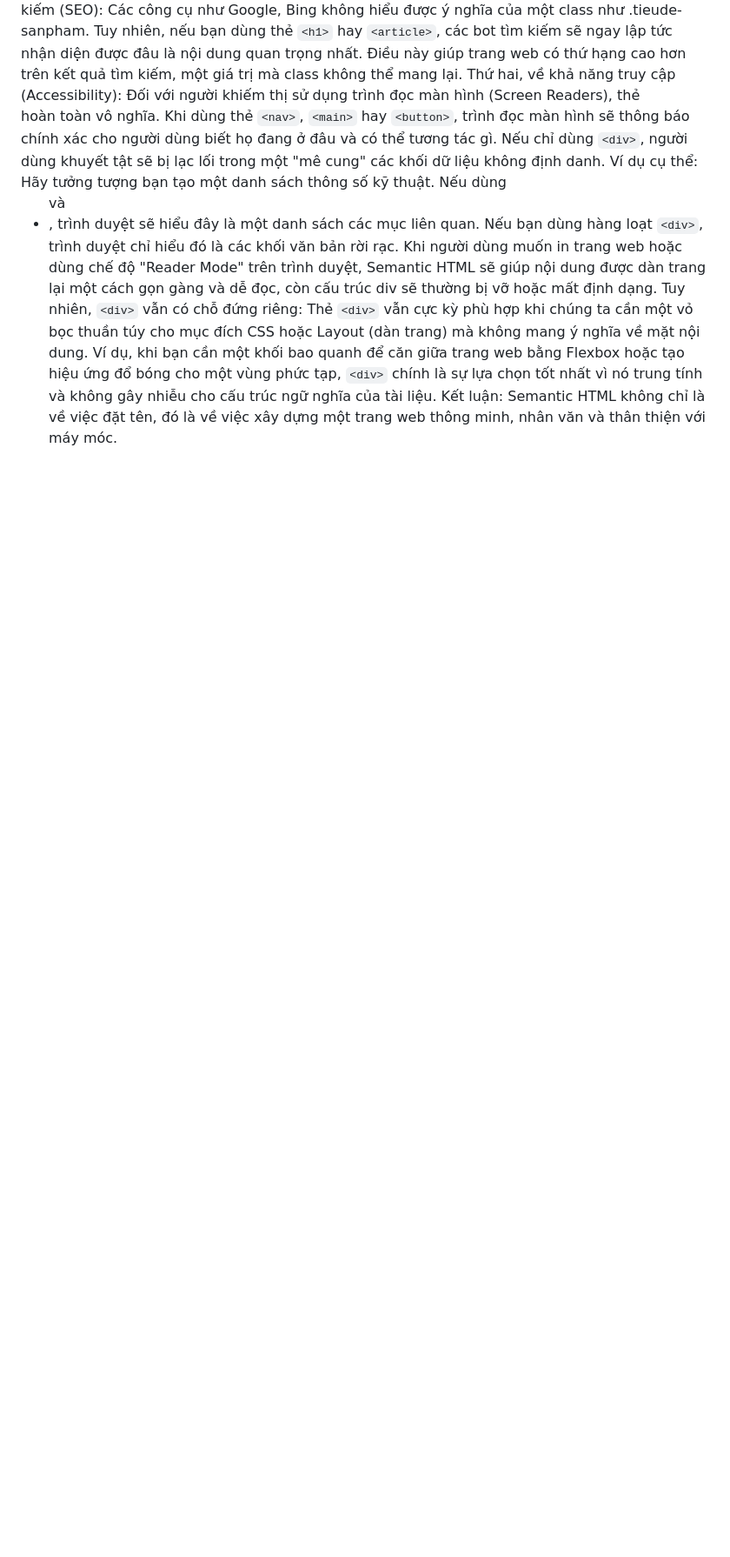
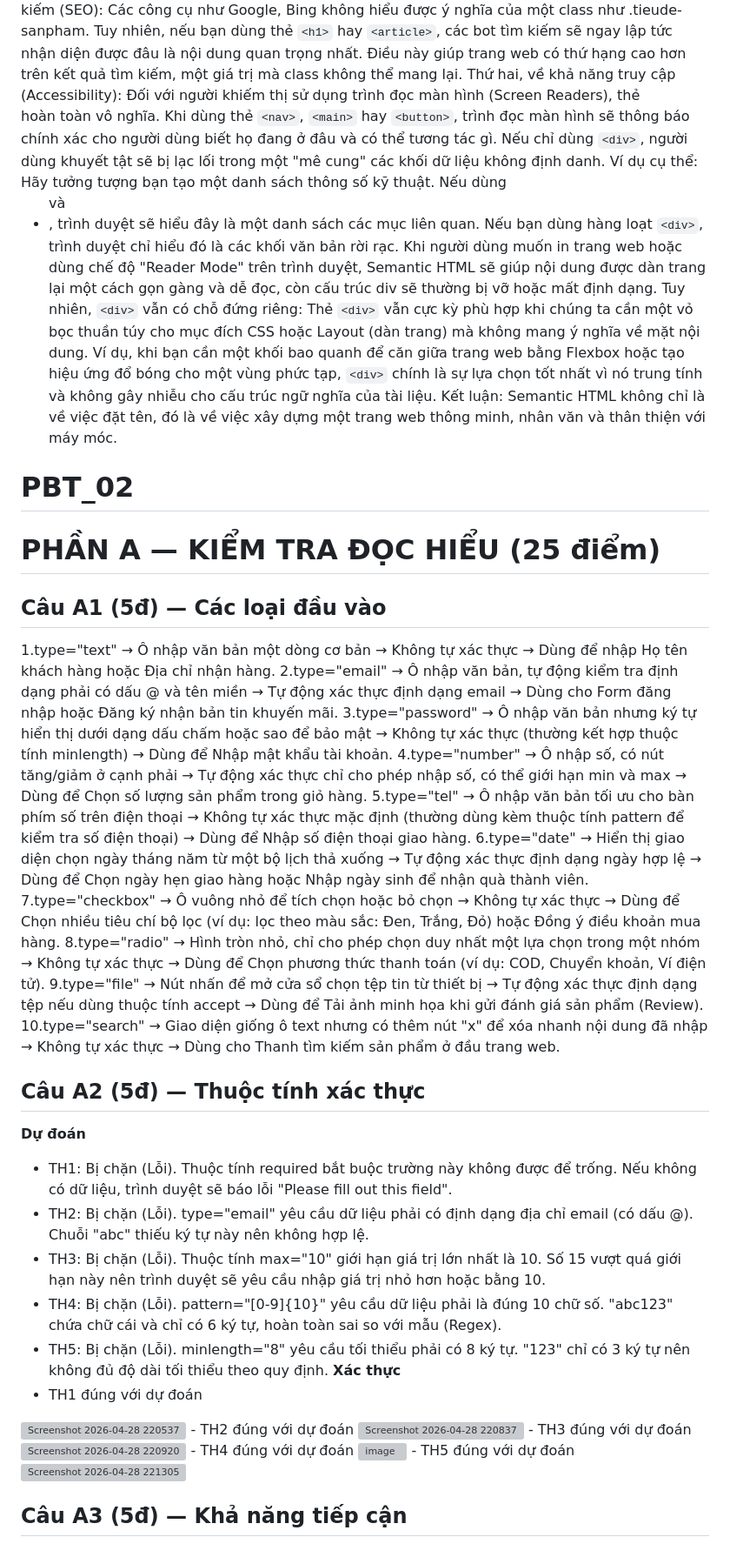
Before and after one commit to nhuy3011/phieu-bai-tap-nen-tang-web, a Markdown page: answers.md, the part around one of its changes. Shown at 87% size. Drawn GitHub-style; blank space fills up the shorter version; grey boxes are pictures that could not be loaded.

````diff
--- a/answers.md
+++ b/answers.md
@@ -249,3 +250,38 @@ Quan điểm "chỉ dùng <div> và class" thực tế là một lối tư duy t
   Ví dụ cụ thể: Hãy tưởng tượng bạn tạo một danh sách thông số kỹ thuật. Nếu dùng <ul> và <li>, trình duyệt sẽ hiểu đây là một danh sách các mục liên quan. Nếu bạn dùng hàng loạt ```<div>```, trình duyệt chỉ hiểu đó là các khối văn bản rời rạc. Khi người dùng muốn in trang web hoặc dùng chế độ "Reader Mode" trên trình duyệt, Semantic HTML sẽ giúp nội dung được dàn trang lại một cách gọn gàng và dễ đọc, còn cấu trúc div sẽ thường bị vỡ hoặc mất định dạng.
   Tuy nhiên, ```<div>``` vẫn có chỗ đứng riêng: Thẻ ```<div>``` vẫn cực kỳ phù hợp khi chúng ta cần một vỏ bọc thuần túy cho mục đích CSS hoặc Layout (dàn trang) mà không mang ý nghĩa về mặt nội dung. Ví dụ, khi bạn cần một khối bao quanh để căn giữa trang web bằng Flexbox hoặc tạo hiệu ứng đổ bóng cho một vùng phức tạp, ```<div>``` chính là sự lựa chọn tốt nhất vì nó trung tính và không gây nhiễu cho cấu trúc ngữ nghĩa của tài liệu.
 Kết luận: Semantic HTML không chỉ là về việc đặt tên, đó là về việc xây dựng một trang web thông minh, nhân văn và thân thiện với máy móc.
+
+# PBT_02
+# PHẦN A — KIỂM TRA ĐỌC HIỂU (25 điểm)
+## Câu A1 (5đ) — Các loại đầu vào
+1.type="text" → Ô nhập văn bản một dòng cơ bản → Không tự xác thực → Dùng để nhập Họ tên khách hàng hoặc Địa chỉ nhận hàng.
+2.type="email" → Ô nhập văn bản, tự động kiểm tra định dạng phải có dấu @ và tên miền → Tự động xác thực định dạng email → Dùng cho Form đăng nhập hoặc Đăng ký nhận bản tin khuyến mãi.
+3.type="password" → Ô nhập văn bản nhưng ký tự hiển thị dưới dạng dấu chấm hoặc sao để bảo mật → Không tự xác thực (thường kết hợp thuộc tính minlength) → Dùng để Nhập mật khẩu tài khoản.
+4.type="number" → Ô nhập số, có nút tăng/giảm ở cạnh phải → Tự động xác thực chỉ cho phép nhập số, có thể giới hạn min và max → Dùng để Chọn số lượng sản phẩm trong giỏ hàng.
+5.type="tel" → Ô nhập văn bản tối ưu cho bàn phím số trên điện thoại → Không tự xác thực mặc định (thường dùng kèm thuộc tính pattern để kiểm tra số điện thoại) → Dùng để Nhập số điện thoại giao hàng.
+6.type="date" → Hiển thị giao diện chọn ngày tháng năm từ một bộ lịch thả xuống → Tự động xác thực định dạng ngày hợp lệ → Dùng để Chọn ngày hẹn giao hàng hoặc Nhập ngày sinh để nhận quà thành viên.
+7.type="checkbox" → Ô vuông nhỏ để tích chọn hoặc bỏ chọn → Không tự xác thực → Dùng để Chọn nhiều tiêu chí bộ lọc (ví dụ: lọc theo màu sắc: Đen, Trắng, Đỏ) hoặc Đồng ý điều khoản mua hàng.
+8.type="radio" → Hình tròn nhỏ, chỉ cho phép chọn duy nhất một lựa chọn trong một nhóm → Không tự xác thực → Dùng để Chọn phương thức thanh toán (ví dụ: COD, Chuyển khoản, Ví điện tử).
+9.type="file" → Nút nhấn để mở cửa sổ chọn tệp tin từ thiết bị → Tự động xác thực định dạng tệp nếu dùng thuộc tính accept → Dùng để Tải ảnh minh họa khi gửi đánh giá sản phẩm (Review).
+10.type="search" → Giao diện giống ô text nhưng có thêm nút "x" để xóa nhanh nội dung đã nhập → Không tự xác thực → Dùng cho Thanh tìm kiếm sản phẩm ở đầu trang web.
+
+## Câu A2 (5đ) — Thuộc tính xác thực
+**Dự đoán**
+- TH1: Bị chặn (Lỗi). Thuộc tính required bắt buộc trường này không được để trống. Nếu không có dữ liệu, trình duyệt sẽ báo lỗi "Please fill out this field".
+- TH2: Bị chặn (Lỗi). type="email" yêu cầu dữ liệu phải có định dạng địa chỉ email (có dấu @). Chuỗi "abc" thiếu ký tự này nên không hợp lệ.
+- TH3: Bị chặn (Lỗi). Thuộc tính max="10" giới hạn giá trị lớn nhất là 10. Số 15 vượt quá giới hạn này nên trình duyệt sẽ yêu cầu nhập giá trị nhỏ hơn hoặc bằng 10.
+- TH4: Bị chặn (Lỗi). pattern="[0-9]{10}" yêu cầu dữ liệu phải là đúng 10 chữ số. "abc123" chứa chữ cái và chỉ có 6 ký tự, hoàn toàn sai so với mẫu (Regex).
+- TH5: Bị chặn (Lỗi). minlength="8" yêu cầu tối thiểu phải có 8 ký tự. "123" chỉ có 3 ký tự nên không đủ độ dài tối thiểu theo quy định.
+**Xác thực**
+- TH1 đúng với dự đoán
+<img width="1919" height="868" alt="Screenshot 2026-04-28 220537" src="https://github.com/user-attachments/assets/db8bc775-4e88-4d2f-b54a-251a33a7e296" />
+- TH2 đúng với dự đoán
+<img width="1375" height="735" alt="Screenshot 2026-04-28 220837" src="https://github.com/user-attachments/assets/c64a6582-9a85-4414-bf96-c283b0baa905" />
+- TH3 đúng với dự đoán
+<img width="1499" height="797" alt="Screenshot 2026-04-28 220920" src="https://github.com/user-attachments/assets/4f8ace59-5c6f-4a97-b9c1-59825dc99d5d" />
+- TH4 đúng với dự đoán
+<img width="801" height="707" alt="image" src="https://github.com/user-attachments/assets/000aefac-6e53-4ba4-ac79-dd344c5469a3" />
+- TH5 đúng với dự đoán
+<img width="997" height="749" alt="Screenshot 2026-04-28 221305" src="https://github.com/user-attachments/assets/35a83bfc-89b4-4bbe-9d39-3d4a6b926764" />
+
+## Câu A3 (5đ) — Khả năng tiếp cận
````
Also changed, not shown: other parts of answers.md (+1 -0 lines).
